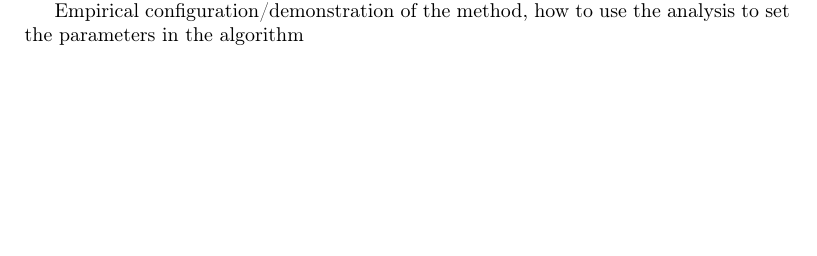
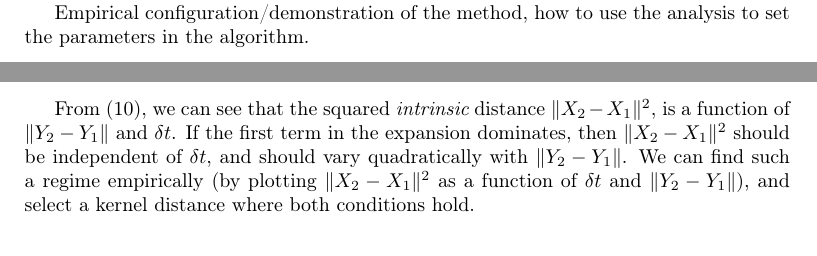
Before and after one commit to cdsilva/NLICA, a LaTeX paper (reducible_SDE/paper/paper_draft.tex): part of page 2 of 5 before the commit and two parts of pages 3 and 4 of 5 after it, the two joined at a grey line, cut so that both start at the same text, the shorter picture padded with empty space. Compiled offline with pdfLaTeX.

Commit message:
Added paper draft

```diff
--- a/reducible_SDE/paper/paper_draft.tex
+++ b/reducible_SDE/paper/paper_draft.tex
@@ -95,8 +96,6 @@ Therefore, when $\epsilon \ll 1$, we have that $z \ll x$, and so we will recover
 \subsection{Errors and Estimation}
 
 Error and estimation analysis of NIVs (remark that applies to more general settings): give conditions/bounds when we can recover the intrinsic slow variable
-
-Empirical configuration/demonstration of the method, how to use the analysis to set the parameters in the algorithm
 
 
 Given $X$ governed by the above SDE, we can sample ``bursts'' around a point $X_0$ in order to estimate the covariance.
@@ -208,6 +207,13 @@ Substituting our estimate of the covariance into \eqref{eq:taylor_expansion}, we
 %
 We want the first term in this expression to dominate.
 
+Empirical configuration/demonstration of the method, how to use the analysis to set the parameters in the algorithm.
+
+From \eqref{eq:taylor_expansion}, we can see that the squared {\em intrinsic} distance $\| X_2 - X_1 \|^2$, is a function of $\|Y_2 - Y_1\|$ and $\delta t$.
+%
+If the first term in the expansion dominates, then $\|X_2 - X_1 \|^2$ should be independent of $\delta t$, and should vary quadratically with $\| Y_2 - Y_1\|$.
+%
+We can find such a regime empirically (by plotting $\| X_2 - X_1 \|^2$ as a function of $\delta t$ and $\|Y_2 - Y_1\|$), and select a kernel distance where both conditions hold.
 
 \section{Results}
 
```
Also changed, not shown: reducible_SDE/paper/paper_draft.tex (17 more changed lines).
